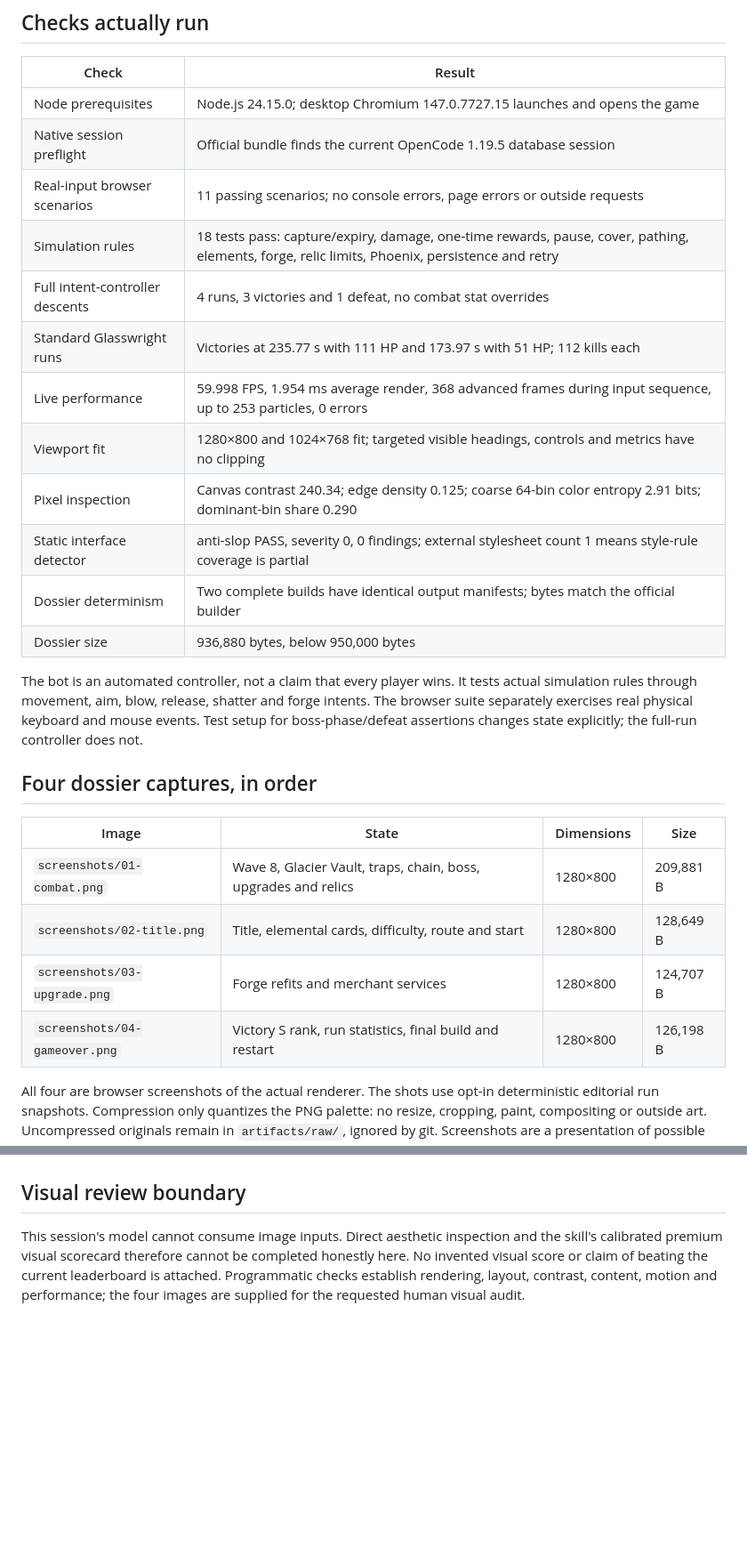
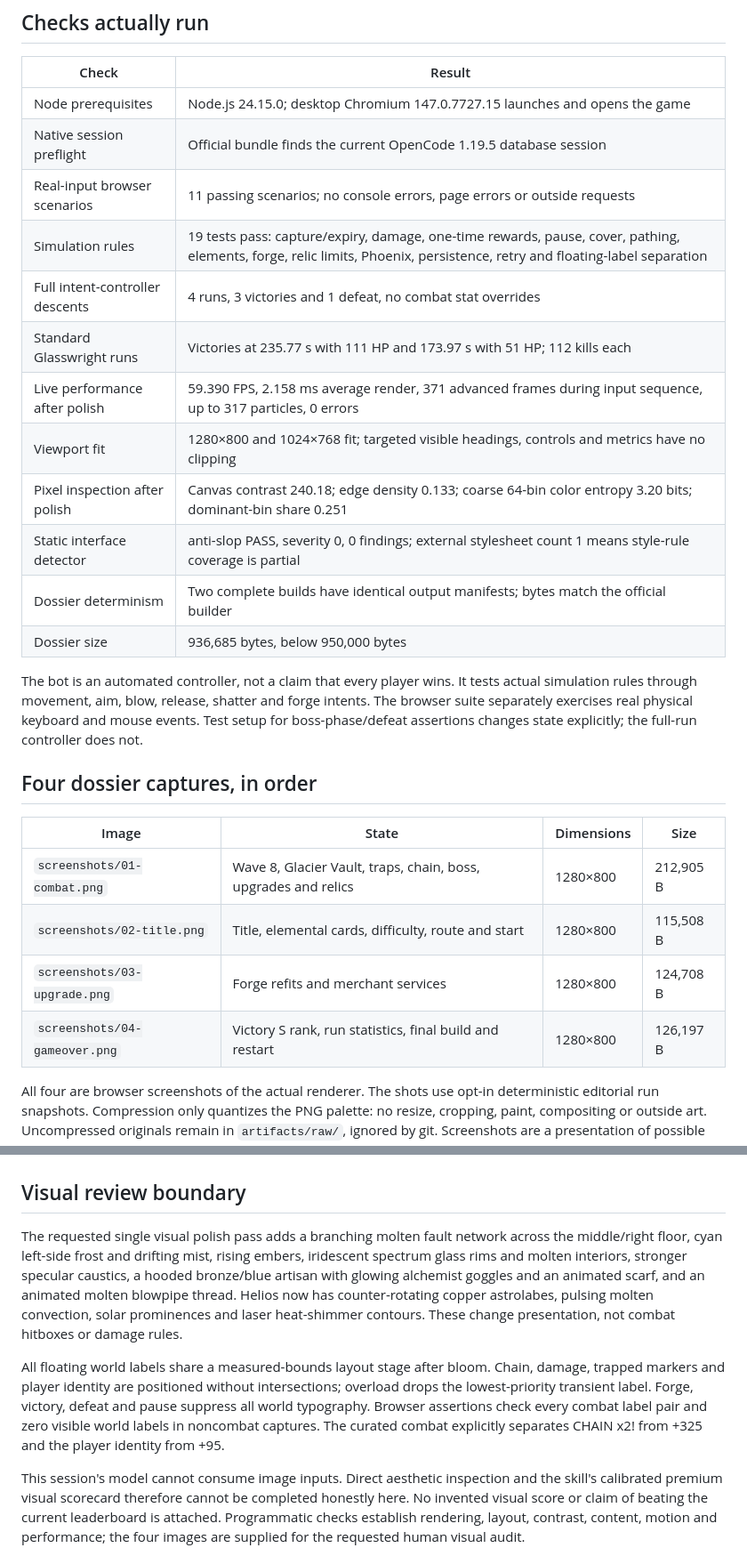
Before and after one commit to argaromit-lab/celestial-glassforge-01, a Markdown page: artifacts/final-evidence.md, 2 parts joined by grey strips. Shown at 89% size. Rendered like a GitHub page; blank space fills up the shorter version.

```diff
--- a/artifacts/final-evidence.md
+++ b/artifacts/final-evidence.md
@@ -13,15 +13,15 @@ Playable with `node serve.ts` at http://127.0.0.1:5188. Keyboard/mouse controls
 | Node prerequisites | Node.js 24.15.0; desktop Chromium 147.0.7727.15 launches and opens the game |
 | Native session preflight | Official bundle finds the current OpenCode 1.19.5 database session |
 | Real-input browser scenarios | 11 passing scenarios; no console errors, page errors or outside requests |
-| Simulation rules | 18 tests pass: capture/expiry, damage, one-time rewards, pause, cover, pathing, elements, forge, relic limits, Phoenix, persistence and retry |
+| Simulation rules | 19 tests pass: capture/expiry, damage, one-time rewards, pause, cover, pathing, elements, forge, relic limits, Phoenix, persistence, retry and floating-label separation |
 | Full intent-controller descents | 4 runs, 3 victories and 1 defeat, no combat stat overrides |
 | Standard Glasswright runs | Victories at 235.77 s with 111 HP and 173.97 s with 51 HP; 112 kills each |
-| Live performance | 59.998 FPS, 1.954 ms average render, 368 advanced frames during input sequence, up to 253 particles, 0 errors |
+| Live performance after polish | 59.390 FPS, 2.158 ms average render, 371 advanced frames during input sequence, up to 317 particles, 0 errors |
 | Viewport fit | 1280×800 and 1024×768 fit; targeted visible headings, controls and metrics have no clipping |
-| Pixel inspection | Canvas contrast 240.34; edge density 0.125; coarse 64-bin color entropy 2.91 bits; dominant-bin share 0.290 |
+| Pixel inspection after polish | Canvas contrast 240.18; edge density 0.133; coarse 64-bin color entropy 3.20 bits; dominant-bin share 0.251 |
 | Static interface detector | anti-slop PASS, severity 0, 0 findings; external stylesheet count 1 means style-rule coverage is partial |
 | Dossier determinism | Two complete builds have identical output manifests; bytes match the official builder |
-| Dossier size | 936,880 bytes, below 950,000 bytes |
+| Dossier size | 936,685 bytes, below 950,000 bytes |
 
 The bot is an automated controller, not a claim that every player wins. It tests actual simulation rules through movement, aim, blow, release, shatter and forge intents. The browser suite separately exercises real physical keyboard and mouse events. Test setup for boss-phase/defeat assertions changes state explicitly; the full-run controller does not.
 
@@ -29,10 +29,10 @@ The bot is an automated controller, not a claim that every player wins. It tests
 
 | Image | State | Dimensions | Size |
 | --- | --- | --- | --- |
-| `screenshots/01-combat.png` | Wave 8, Glacier Vault, traps, chain, boss, upgrades and relics | 1280×800 | 209,881 B |
-| `screenshots/02-title.png` | Title, elemental cards, difficulty, route and start | 1280×800 | 128,649 B |
-| `screenshots/03-upgrade.png` | Forge refits and merchant services | 1280×800 | 124,707 B |
-| `screenshots/04-gameover.png` | Victory S rank, run statistics, final build and restart | 1280×800 | 126,198 B |
+| `screenshots/01-combat.png` | Wave 8, Glacier Vault, traps, chain, boss, upgrades and relics | 1280×800 | 212,905 B |
+| `screenshots/02-title.png` | Title, elemental cards, difficulty, route and start | 1280×800 | 115,508 B |
+| `screenshots/03-upgrade.png` | Forge refits and merchant services | 1280×800 | 124,708 B |
+| `screenshots/04-gameover.png` | Victory S rank, run statistics, final build and restart | 1280×800 | 126,197 B |
 
 All four are browser screenshots of the actual renderer. The shots use opt-in deterministic editorial run snapshots. Compression only quantizes the PNG palette: no resize, cropping, paint, compositing or outside art. Uncompressed originals remain in `artifacts/raw/`, ignored by git. Screenshots are a presentation of possible game states; gameplay correctness is established by separate tests.
 
@@ -44,6 +44,10 @@ Motion evidence is recorded as three unpaused browser frames in ignored `artifac
 
 ## Visual review boundary
 
+The requested single visual polish pass adds a branching molten fault network across the middle/right floor, cyan left-side frost and drifting mist, rising embers, iridescent spectrum glass rims and molten interiors, stronger specular caustics, a hooded bronze/blue artisan with glowing alchemist goggles and an animated scarf, and an animated molten blowpipe thread. Helios now has counter-rotating copper astrolabes, pulsing molten convection, solar prominences and laser heat-shimmer contours. These change presentation, not combat hitboxes or damage rules.
+
+All floating world labels share a measured-bounds layout stage after bloom. Chain, damage, trapped markers and player identity are positioned without intersections; overload drops the lowest-priority transient label. Forge, victory, defeat and pause suppress all world typography. Browser assertions check every combat label pair and zero visible world labels in noncombat captures. The curated combat explicitly separates CHAIN x2! from +325 and the player identity from +95.
+
 This session's model cannot consume image inputs. Direct aesthetic inspection and the skill's calibrated premium visual scorecard therefore cannot be completed honestly here. No invented visual score or claim of beating the current leaderboard is attached. Programmatic checks establish rendering, layout, contrast, content, motion and performance; the four images are supplied for the requested human visual audit.
 
 The implementation uses carefully drawn procedural 2.5D art rather than external generated models. It is an ambitious finished browser game, but the requested “AAA indie” quality and a 95% competition win rate remain matters for visual review and the platform judge, not something local checks certify.
```
Also changed, not shown: README.md (+2 -0 lines), artifacts/game-progress.md (+3 -0 lines), screenshots/01-combat.png, screenshots/02-title.png, screenshots/03-upgrade.png, screenshots/04-gameover.png, 9 other files.
